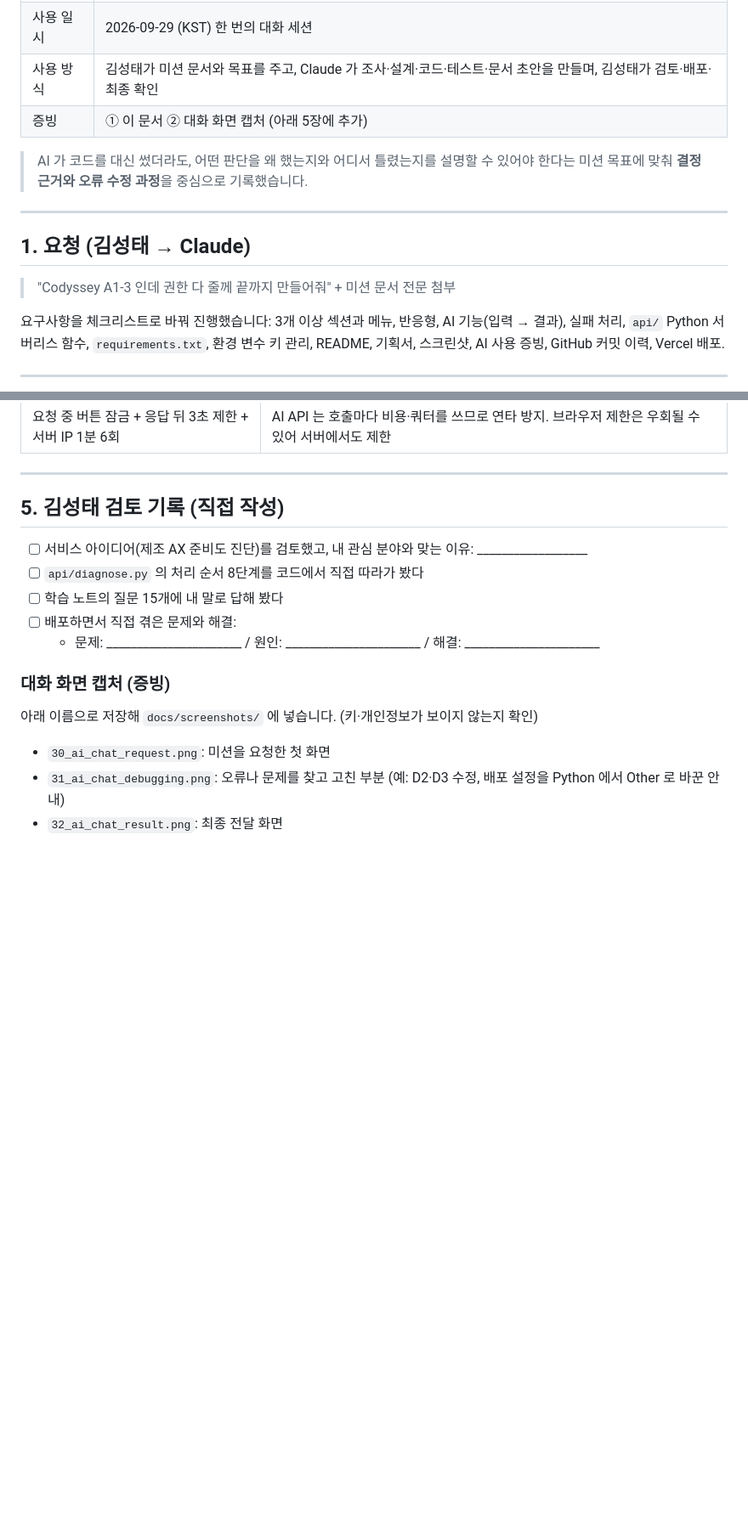
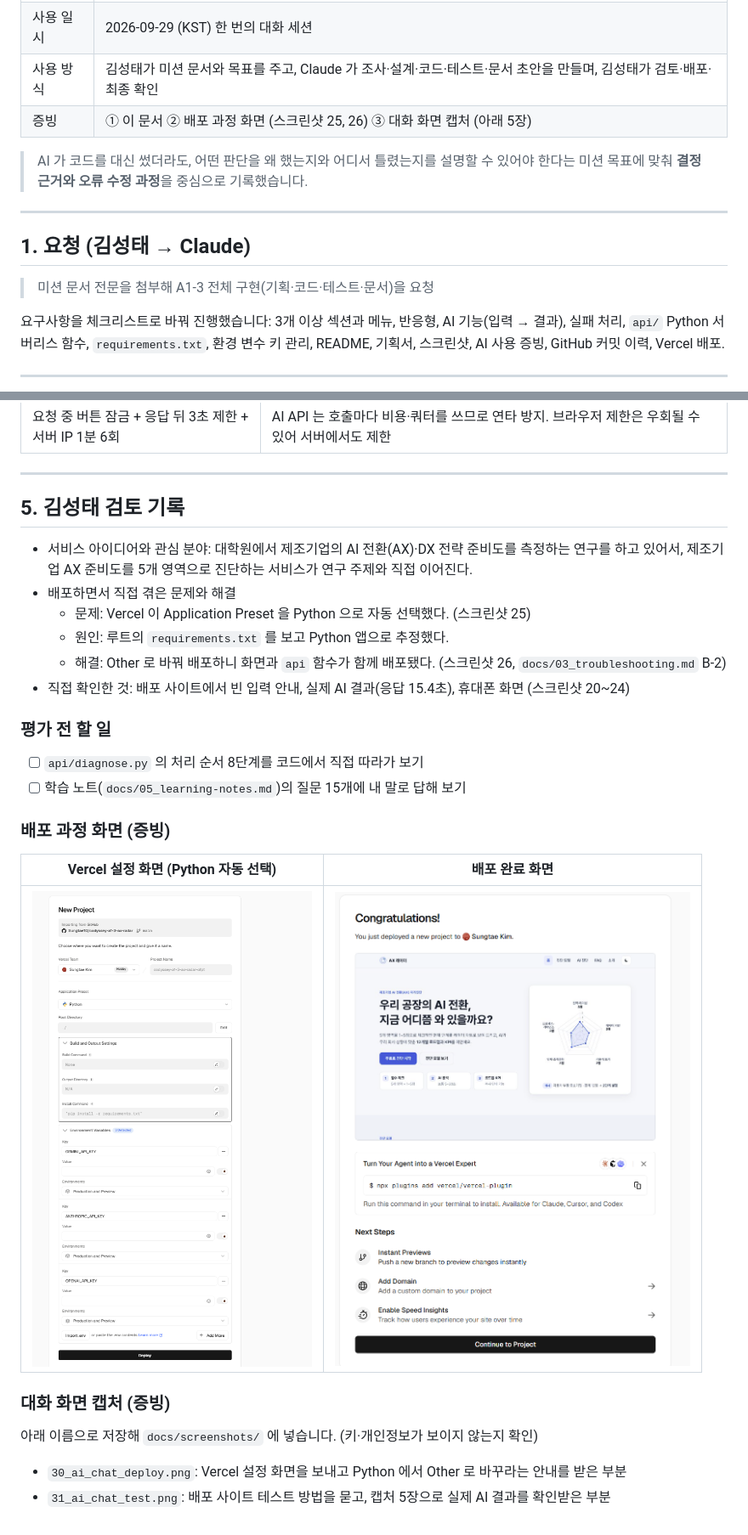
Before and after one commit to Sungtae10/codyssey-a1-3-ax-radar, a Markdown page: docs/04_ai-coding-log.md, 2 parts joined by grey strips. Shown: that part at 85% size. Drawn GitHub-style; pictures changed too: docs/screenshots/25_vercel_new_project.png (added), docs/screenshots/26_vercel_deployed.png (added); blank space fills up the shorter version.

Commit message:
docs: AI 코딩 기록에 배포 과정 화면과 김성태 검토 기록 추가
- 배포 과정 화면 25(Vercel 설정, Python 자동 선택), 26(배포 완료) 추가
- 검토 기록: 관심 분야와 아이디어 연결, 배포 중 겪은 문제(Python 프리셋)와 해결, 직접 확인한 항목
- 평가 전 할 일(코드 8단계 따라가기, 학습 노트 15문항)을 따로 정리
- 요청 문장은 요청 내용(전체 구현 요청) 중심으로 정리, 대화 캡처 목록 30·31로 조정

```diff
--- a/docs/04_ai-coding-log.md
+++ b/docs/04_ai-coding-log.md
@@ -5,7 +5,7 @@
 | 사용 도구 | Claude (claude.ai, 모델 Claude Opus 5.5) · 파일 작성·터미널 실행이 가능한 작업 환경 |
 | 사용 일시 | 2026-09-29 (KST) 한 번의 대화 세션 |
 | 사용 방식 | 김성태가 미션 문서와 목표를 주고, Claude 가 조사·설계·코드·테스트·문서 초안을 만들며, 김성태가 검토·배포·최종 확인 |
-| 증빙 | ① 이 문서 ② 대화 화면 캡처 (아래 5장에 추가) |
+| 증빙 | ① 이 문서 ② 배포 과정 화면 (스크린샷 25, 26) ③ 대화 화면 캡처 (아래 5장) |
 
 > AI 가 코드를 대신 썼더라도, 어떤 판단을 왜 했는지와 어디서 틀렸는지를 설명할 수 있어야 한다는 미션 목표에 맞춰 **결정 근거와 오류 수정 과정**을 중심으로 기록했습니다.
 
@@ -13,7 +13,7 @@
 
 ## 1. 요청 (김성태 → Claude)
 
-> "Codyssey A1-3 인데 권한 다 줄께 끝까지 만들어줘" + 미션 문서 전문 첨부
+> 미션 문서 전문을 첨부해 A1-3 전체 구현(기획·코드·테스트·문서)을 요청
 
 요구사항을 체크리스트로 바꿔 진행했습니다: 3개 이상 섹션과 메뉴, 반응형, AI 기능(입력 → 결과), 실패 처리, `api/` Python 서버리스 함수, `requirements.txt`, 환경 변수 키 관리, README, 기획서, 스크린샷, AI 사용 증빙, GitHub 커밋 이력, Vercel 배포.
 
@@ -70,18 +70,29 @@
 
 ---
 
-## 5. 김성태 검토 기록 (직접 작성)
+## 5. 김성태 검토 기록
 
-- [ ] 서비스 아이디어(제조 AX 준비도 진단)를 검토했고, 내 관심 분야와 맞는 이유: __________________
-- [ ] `api/diagnose.py` 의 처리 순서 8단계를 코드에서 직접 따라가 봤다
-- [ ] 학습 노트의 질문 15개에 내 말로 답해 봤다
-- [ ] 배포하면서 직접 겪은 문제와 해결:
-  - 문제: ______________________ / 원인: ______________________ / 해결: ______________________
+- 서비스 아이디어와 관심 분야: 대학원에서 제조기업의 AI 전환(AX)·DX 전략 준비도를 측정하는 연구를 하고 있어서, 제조기업 AX 준비도를 5개 영역으로 진단하는 서비스가 연구 주제와 직접 이어진다.
+- 배포하면서 직접 겪은 문제와 해결
+  - 문제: Vercel 이 Application Preset 을 Python 으로 자동 선택했다. (스크린샷 25)
+  - 원인: 루트의 `requirements.txt` 를 보고 Python 앱으로 추정했다.
+  - 해결: Other 로 바꿔 배포하니 화면과 `api` 함수가 함께 배포됐다. (스크린샷 26, `docs/03_troubleshooting.md` B-2)
+- 직접 확인한 것: 배포 사이트에서 빈 입력 안내, 실제 AI 결과(응답 15.4초), 휴대폰 화면 (스크린샷 20~24)
+
+### 평가 전 할 일
+
+- [ ] `api/diagnose.py` 의 처리 순서 8단계를 코드에서 직접 따라가 보기
+- [ ] 학습 노트(`docs/05_learning-notes.md`)의 질문 15개에 내 말로 답해 보기
+
+### 배포 과정 화면 (증빙)
+
+| Vercel 설정 화면 (Python 자동 선택) | 배포 완료 화면 |
+|---|---|
+| ![Vercel 설정 화면](screenshots/25_vercel_new_project.png) | ![배포 완료 화면](screenshots/26_vercel_deployed.png) |
 
 ### 대화 화면 캡처 (증빙)
 
 아래 이름으로 저장해 `docs/screenshots/` 에 넣습니다. (키·개인정보가 보이지 않는지 확인)
 
-- `30_ai_chat_request.png`: 미션을 요청한 첫 화면
-- `31_ai_chat_debugging.png`: 오류나 문제를 찾고 고친 부분 (예: D2·D3 수정, 배포 설정을 Python 에서 Other 로 바꾼 안내)
-- `32_ai_chat_result.png`: 최종 전달 화면
+- `30_ai_chat_deploy.png`: Vercel 설정 화면을 보내고 Python 에서 Other 로 바꾸라는 안내를 받은 부분
+- `31_ai_chat_test.png`: 배포 사이트 테스트 방법을 묻고, 캡처 5장으로 실제 AI 결과를 확인받은 부분
```
Also changed, not shown: docs/06_deploy-guide.md (+2 -2 lines).
